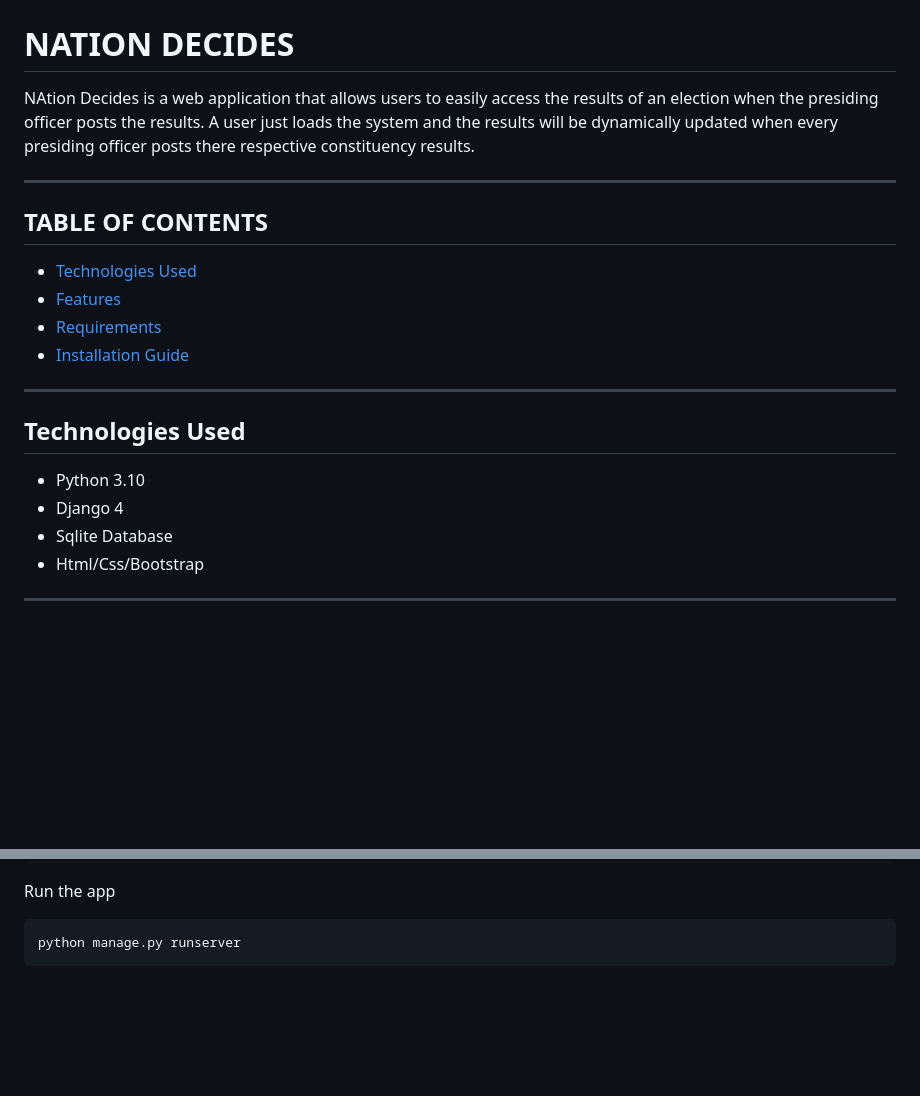
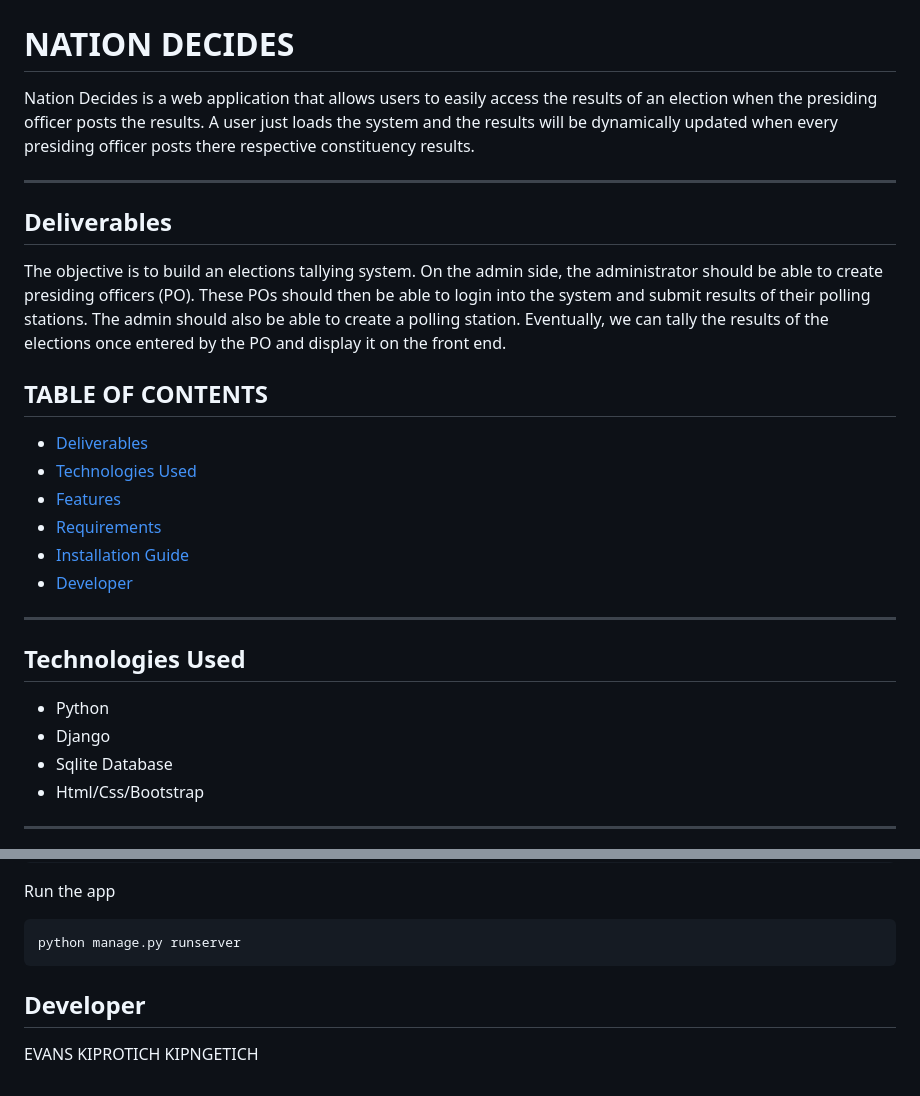
Before and after one commit to evanskiprotich/Elections-Tallying-System, a Markdown page: README.md, 2 parts joined by grey strips. Rendered like a GitHub page; blank space fills up the shorter version.

````diff
--- a/README.md
+++ b/README.md
@@ -1,16 +1,24 @@
 # Elections-Tallying-System(UCHAGUZI APP)
 # NATION DECIDES
-NAtion Decides is a web application that allows users to easily access the results of an election when the presiding officer posts the results. A user just loads the system and the results will be dynamically updated when every presiding officer posts there respective constituency results.
+Nation Decides is a web application that allows users to easily access the results of an election when the presiding officer posts the results. A user just loads the system and the results will be dynamically updated when every presiding officer posts there respective constituency results.
 ***
+
+## Deliverables
+The objective is to build an elections tallying system.
+On the admin side, the administrator should be able to create presiding officers (PO).
+These POs should then be able to login into the system and submit results of their polling stations.
+The admin should also be able to create a polling station. Eventually, we can tally the results of the elections once entered by the PO and display it on the front end.
 ## TABLE OF CONTENTS
+- [Deliverables](#deliverables)
 - [Technologies Used](#technologies-used)
 - [Features](#features)
 - [Requirements](#requirements)
 - [Installation Guide](#installation-guide)
+- [Developer](#developer)
 ***
 ## Technologies Used
-- Python 3.10
-- Django 4
+- Python
+- Django
 - Sqlite Database
 - Html/Css/Bootstrap
 ***
@@ -60,3 +81,6 @@ Run the app
 ```bash
 python manage.py runserver
 ```
+
+## Developer
+EVANS KIPROTICH KIPNGETICH
````
Also changed, not shown: other parts of README.md (+13 -0 lines), admin.png (added), officer.png (added), user.png (added), 7 other files.
